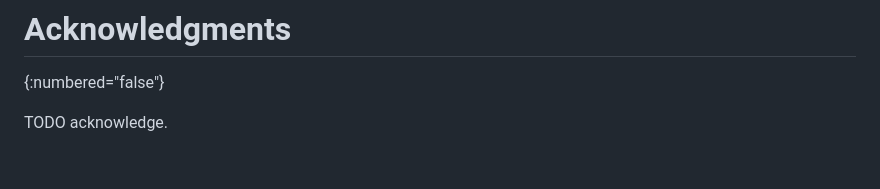
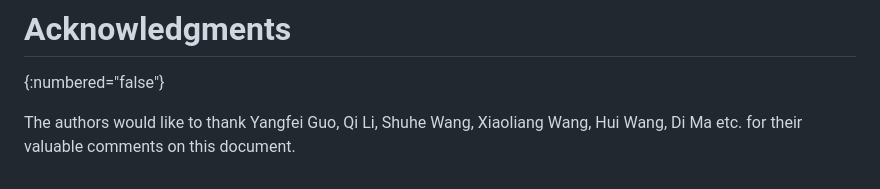
Before and after one commit to shenglinwh/psvro, a Markdown page: draft-jiang-sidrops-psvro.md, the part around the change. Rendered like a GitHub page.

Commit message:
add acknowledgments

```diff
--- a/draft-jiang-sidrops-psvro.md
+++ b/draft-jiang-sidrops-psvro.md
@@ -202,4 +202,4 @@ There is no IANA consideration in this draft.
 # Acknowledgments
 {:numbered="false"}
 
-TODO acknowledge.
+The authors would like to thank Yangfei Guo, Qi Li, Shuhe Wang, Xiaoliang Wang, Hui Wang, Di Ma etc. for their valuable comments on this document.
```
